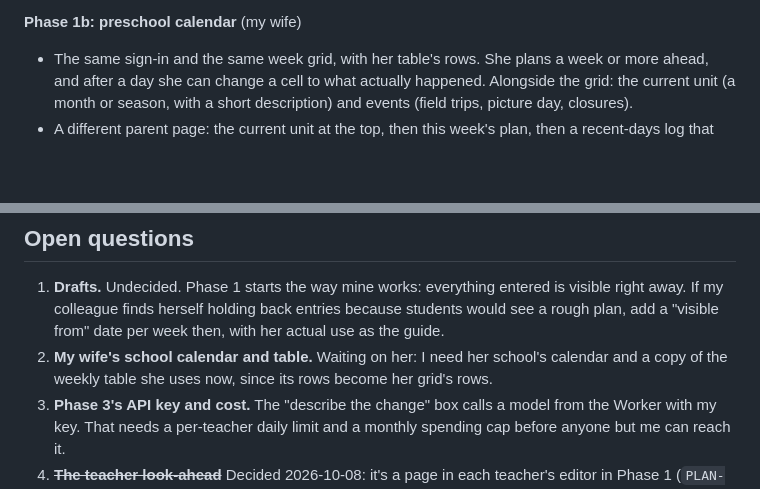
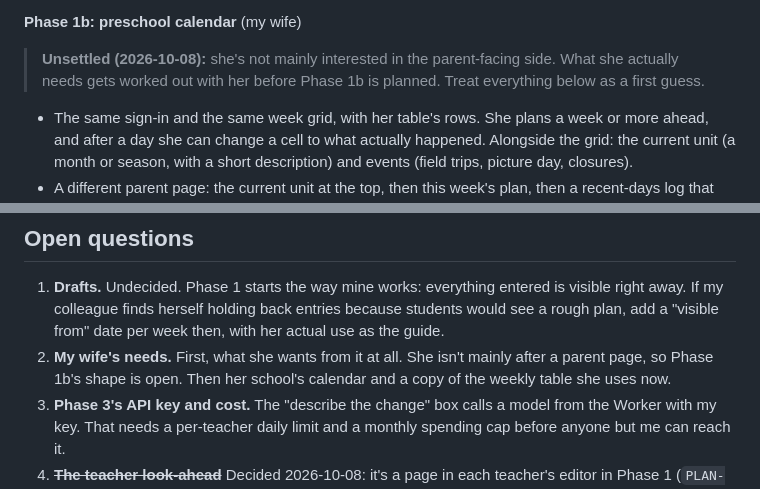
Before and after one commit to Mr-Beach/teacher-calendar, a Markdown page: SPEC-v2.md, 2 parts joined by grey strips. Drawn GitHub-style; blank space fills up the shorter version.

```diff
--- a/SPEC-v2.md
+++ b/SPEC-v2.md
@@ -76,6 +76,11 @@ Each phase ships and gets used before the next one starts.
   and homework, so nothing on her page depends on my accounts.
 
 **Phase 1b: preschool calendar** (my wife)
+
+> **Unsettled (2026-10-08):** she's not mainly interested in the
+> parent-facing side. What she actually needs gets worked out with her
+> before Phase 1b is planned. Treat everything below as a first guess.
+
 - The same sign-in and the same week grid, with her table's rows. She
   plans a week or more ahead, and after a day she can change a cell to
   what actually happened. Alongside the grid: the current unit (a month or
@@ -296,9 +301,9 @@ the old addresses there.
    entered is visible right away. If my colleague finds herself holding
    back entries because students would see a rough plan, add a "visible
    from" date per week then, with her actual use as the guide.
-2. **My wife's school calendar and table.** Waiting on her: I need her
-   school's calendar and a copy of the weekly table she uses now, since
-   its rows become her grid's rows.
+2. **My wife's needs.** First, what she wants from it at all. She isn't
+   mainly after a parent page, so Phase 1b's shape is open. Then her
+   school's calendar and a copy of the weekly table she uses now.
 3. **Phase 3's API key and cost.** The "describe the change" box calls a
    model from the Worker with my key. That needs a per-teacher daily limit
    and a monthly spending cap before anyone but me can reach it.
```
Also changed, not shown: PLAN-v2-phase1.md (+40 -1 lines).
